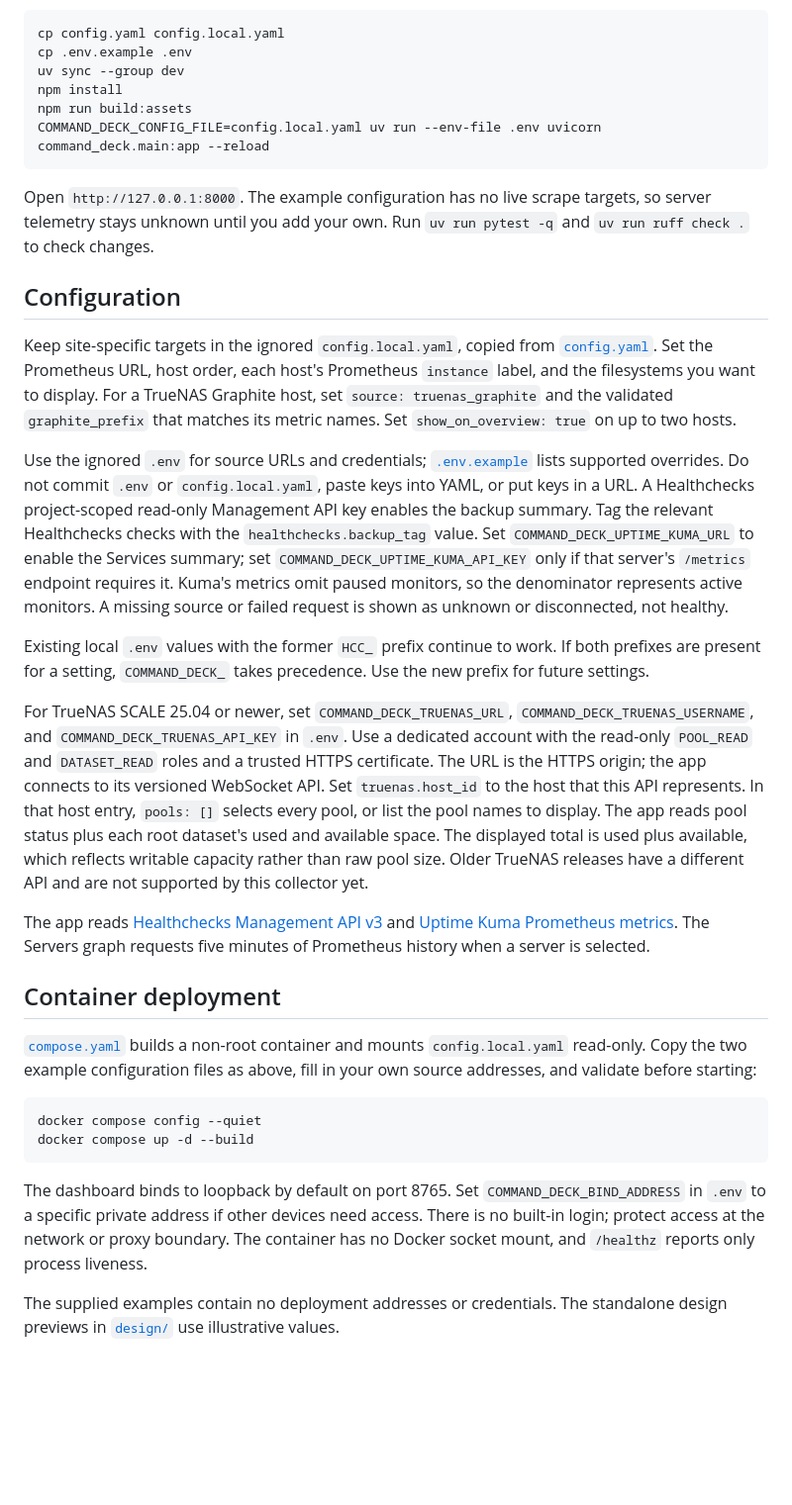
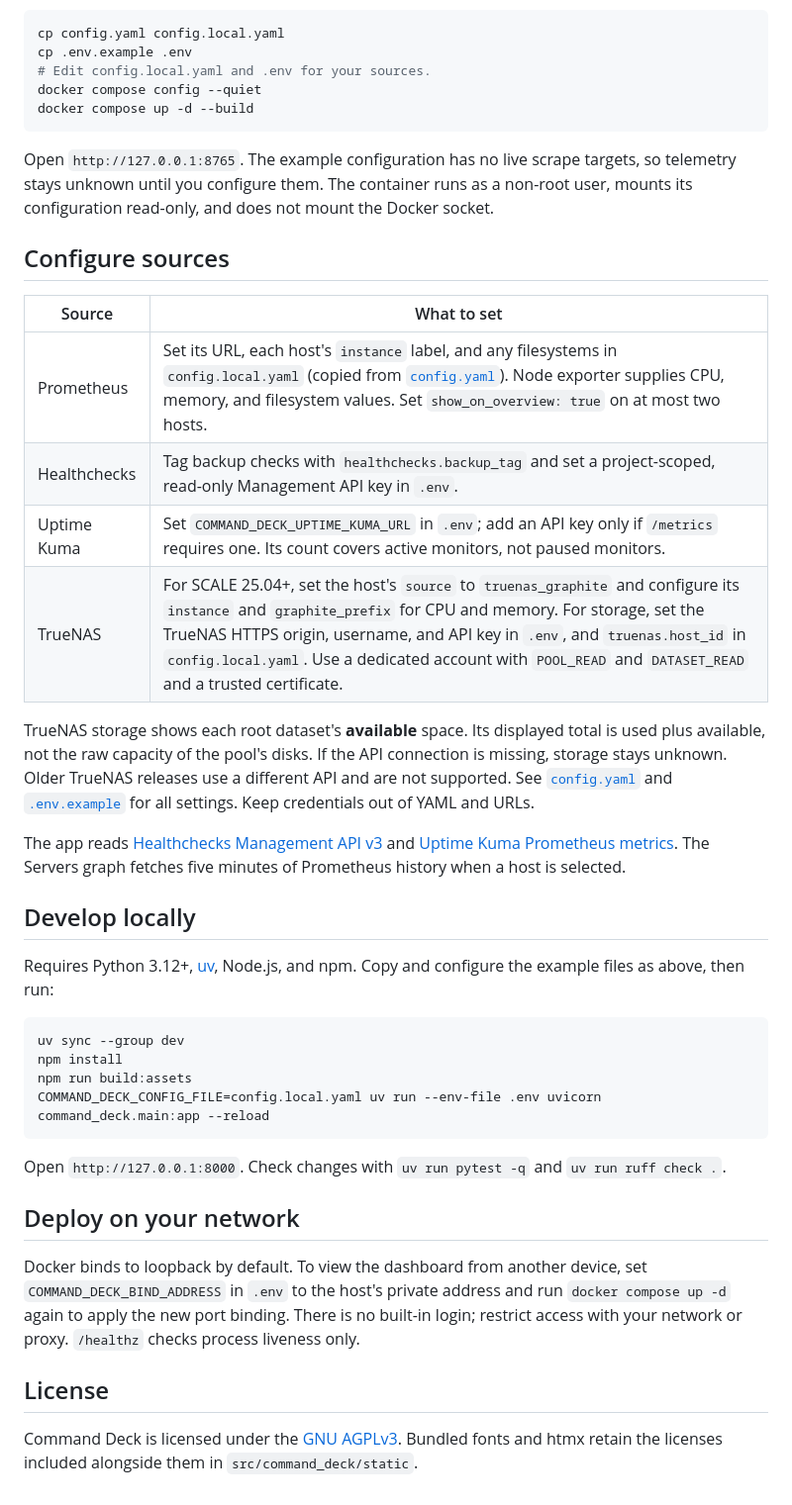
Before and after one commit to mravalanche/command-deck, a Markdown page: README.md, the part around the change printed below. Shown: that part at 99% size. GitHub-like rendering; blank space fills up the shorter version.

````diff
--- a/README.md
+++ b/README.md
@@ -19,35 +31,43 @@ Requires Python 3.12+, [uv](https://docs.astral.sh/uv/), Node.js, and npm.
 ```sh
 cp config.yaml config.local.yaml
 cp .env.example .env
+# Edit config.local.yaml and .env for your sources.
+docker compose config --quiet
+docker compose up -d --build
+```
+
+Open `http://127.0.0.1:8765`. The example configuration has no live scrape targets, so telemetry stays unknown until you configure them. The container runs as a non-root user, mounts its configuration read-only, and does not mount the Docker socket.
+
+## Configure sources
+
+| Source | What to set |
+| --- | --- |
+| Prometheus | Set its URL, each host's `instance` label, and any filesystems in `config.local.yaml` (copied from [`config.yaml`](config.yaml)). Node exporter supplies CPU, memory, and filesystem values. Set `show_on_overview: true` on at most two hosts. |
+| Healthchecks | Tag backup checks with `healthchecks.backup_tag` and set a project-scoped, read-only Management API key in `.env`. |
+| Uptime Kuma | Set `COMMAND_DECK_UPTIME_KUMA_URL` in `.env`; add an API key only if `/metrics` requires one. Its count covers active monitors, not paused monitors. |
+| TrueNAS | For SCALE 25.04+, set the host's `source` to `truenas_graphite` and configure its `instance` and `graphite_prefix` for CPU and memory. For storage, set the TrueNAS HTTPS origin, username, and API key in `.env`, and `truenas.host_id` in `config.local.yaml`. Use a dedicated account with `POOL_READ` and `DATASET_READ` and a trusted certificate. |
+
+TrueNAS storage shows each root dataset's **available** space. Its displayed total is used plus available, not the raw capacity of the pool's disks. If the API connection is missing, storage stays unknown. Older TrueNAS releases use a different API and are not supported. See [`config.yaml`](config.yaml) and [`.env.example`](.env.example) for all settings. Keep credentials out of YAML and URLs.
+
+The app reads [Healthchecks Management API v3](https://healthchecks.io/docs/api/) and [Uptime Kuma Prometheus metrics](https://github.com/louislam/uptime-kuma/wiki/Prometheus-Integration). The Servers graph fetches five minutes of Prometheus history when a host is selected.
+
+## Develop locally
+
+Requires Python 3.12+, [uv](https://docs.astral.sh/uv/), Node.js, and npm. Copy and configure the example files as above, then run:
+
+```sh
 uv sync --group dev
 npm install
 npm run build:assets
 COMMAND_DECK_CONFIG_FILE=config.local.yaml uv run --env-file .env uvicorn command_deck.main:app --reload
 ```
 
-Open `http://127.0.0.1:8000`. The example configuration has no live scrape targets, so server telemetry stays unknown until you add your own. Run `uv run pytest -q` and `uv run ruff check .` to check changes.
+Open `http://127.0.0.1:8000`. Check changes with `uv run pytest -q` and `uv run ruff check .`.
 
-## Configuration
+## Deploy on your network
 
-Keep site-specific targets in the ignored `config.local.yaml`, copied from [`config.yaml`](config.yaml). Set the Prometheus URL, host order, each host's Prometheus `instance` label, and the filesystems you want to display. For a TrueNAS Graphite host, set `source: truenas_graphite` and the validated `graphite_prefix` that matches its metric names. Set `show_on_overview: true` on up to two hosts.
+Docker binds to loopback by default. To view the dashboard from another device, set `COMMAND_DECK_BIND_ADDRESS` in `.env` to the host's private address and run `docker compose up -d` again to apply the new port binding. There is no built-in login; restrict access with your network or proxy. `/healthz` checks process liveness only.
 
-Use the ignored `.env` for source URLs and credentials; [`.env.example`](.env.example) lists supported overrides. Do not commit `.env` or `config.local.yaml`, paste keys into YAML, or put keys in a URL. A Healthchecks project-scoped read-only Management API key enables the backup summary. Tag the relevant Healthchecks checks with the `healthchecks.backup_tag` value. Set `COMMAND_DECK_UPTIME_KUMA_URL` to enable the Services summary; set `COMMAND_DECK_UPTIME_KUMA_API_KEY` only if that server's `/metrics` endpoint requires it. Kuma's metrics omit paused monitors, so the denominator represents active monitors. A missing source or failed request is shown as unknown or disconnected, not healthy.
+## License
 
-Existing local `.env` values with the former `HCC_` prefix continue to work. If both prefixes are present for a setting, `COMMAND_DECK_` takes precedence. Use the new prefix for future settings.
-
-For TrueNAS SCALE 25.04 or newer, set `COMMAND_DECK_TRUENAS_URL`, `COMMAND_DECK_TRUENAS_USERNAME`, and `COMMAND_DECK_TRUENAS_API_KEY` in `.env`. Use a dedicated account with the read-only `POOL_READ` and `DATASET_READ` roles and a trusted HTTPS certificate. The URL is the HTTPS origin; the app connects to its versioned WebSocket API. Set `truenas.host_id` to the host that this API represents. In that host entry, `pools: []` selects every pool, or list the pool names to display. The app reads pool status plus each root dataset's used and available space. The displayed total is used plus available, which reflects writable capacity rather than raw pool size. Older TrueNAS releases have a different API and are not supported by this collector yet.
-
-The app reads [Healthchecks Management API v3](https://healthchecks.io/docs/api/) and [Uptime Kuma Prometheus metrics](https://github.com/louislam/uptime-kuma/wiki/Prometheus-Integration). The Servers graph requests five minutes of Prometheus history when a server is selected.
-
-## Container deployment
-
-[`compose.yaml`](compose.yaml) builds a non-root container and mounts `config.local.yaml` read-only. Copy the two example configuration files as above, fill in your own source addresses, and validate before starting:
-
-```sh
-docker compose config --quiet
-docker compose up -d --build
-```
-
-The dashboard binds to loopback by default on port 8765. Set `COMMAND_DECK_BIND_ADDRESS` in `.env` to a specific private address if other devices need access. There is no built-in login; protect access at the network or proxy boundary. The container has no Docker socket mount, and `/healthz` reports only process liveness.
-
-The supplied examples contain no deployment addresses or credentials. The standalone design previews in [`design/`](design/) use illustrative values.
+Command Deck is licensed under the [GNU AGPLv3](LICENSE). Bundled fonts and htmx retain the licenses included alongside them in `src/command_deck/static`.
````
Also changed, not shown: other parts of README.md (+21 -9 lines), DESIGN.md (+2 -2 lines), docs/screenshots/components.png (added), docs/screenshots/nas.png (added), docs/screenshots/overview-alert.png (added), docs/screenshots/overview-healthy.png (added), docs/screenshots/server.png (added), 8 other files.
